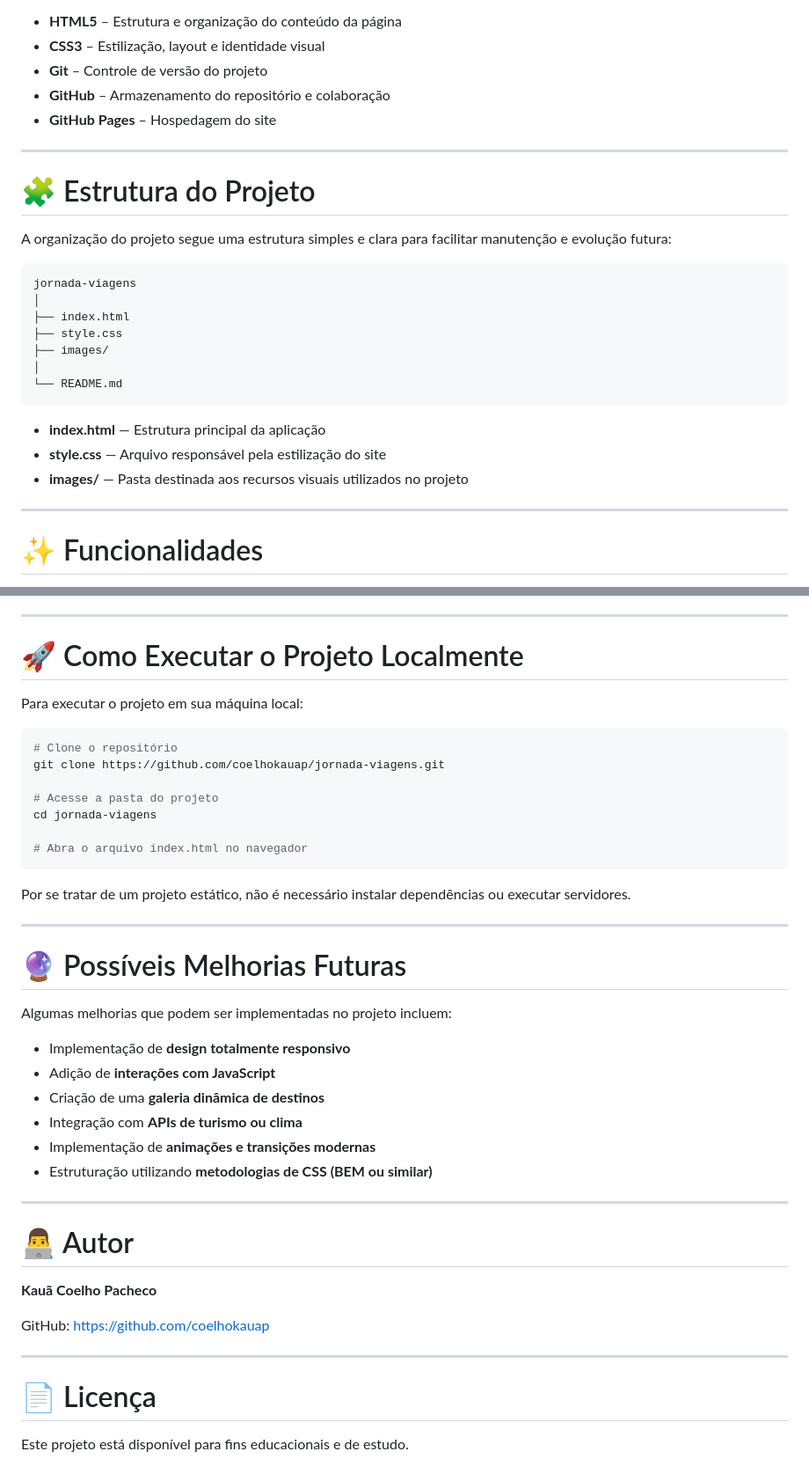
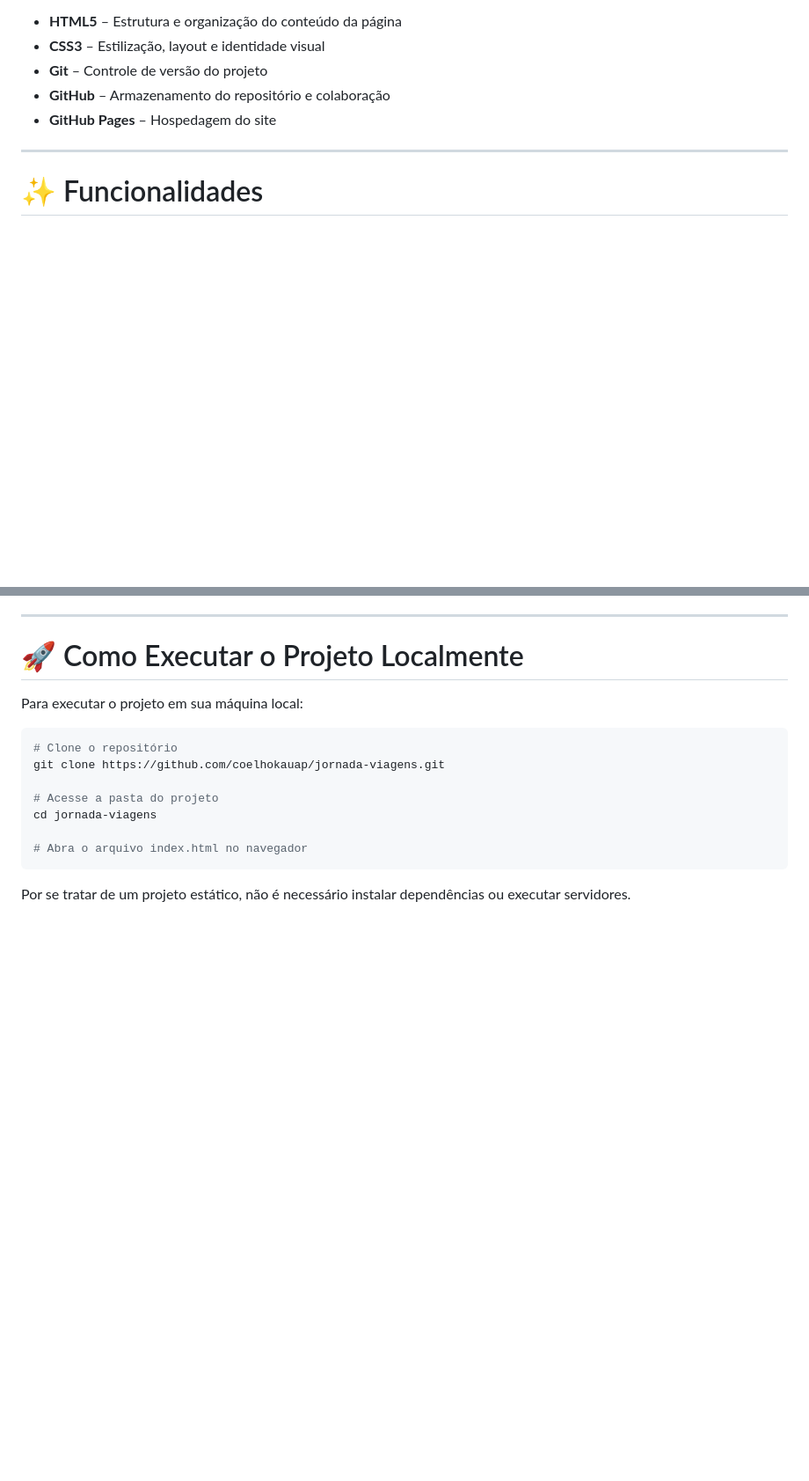
Before and after one commit to coelhokauap/jornada-viagens, a Markdown page: README.md, 2 parts joined by grey strips. Shown at 88% size. Rendered like a GitHub page; blank space fills up the shorter version.

Commit message:
Revise README by removing sections
Removed project structure, future improvements, author, and license sections from README.

````diff
--- a/README.md
+++ b/README.md
@@ -43,26 +43,6 @@ As seguintes tecnologias foram utilizadas no desenvolvimento do projeto:
 
 ---
 
-# 🧩 Estrutura do Projeto
-
-A organização do projeto segue uma estrutura simples e clara para facilitar manutenção e evolução futura:
-
-```
-jornada-viagens
-│
-├── index.html
-├── style.css
-├── images/
-│
-└── README.md
-```
-
-* **index.html** — Estrutura principal da aplicação
-* **style.css** — Arquivo responsável pela estilização do site
-* **images/** — Pasta destinada aos recursos visuais utilizados no projeto
-
----
-
 # ✨ Funcionalidades
 
 O projeto apresenta as seguintes características:
@@ -104,31 +84,3 @@ cd jornada-viagens
 ```
 
 Por se tratar de um projeto estático, não é necessário instalar dependências ou executar servidores.
-
----
-
-# 🔮 Possíveis Melhorias Futuras
-
-Algumas melhorias que podem ser implementadas no projeto incluem:
-
-* Implementação de **design totalmente responsivo**
-* Adição de **interações com JavaScript**
-* Criação de uma **galeria dinâmica de destinos**
-* Integração com **APIs de turismo ou clima**
-* Implementação de **animações e transições modernas**
-* Estruturação utilizando **metodologias de CSS (BEM ou similar)**
-
----
-
-# 👨‍💻 Autor
-
-**Kauã Coelho Pacheco**
-
-GitHub:
-https://github.com/coelhokauap
-
----
-
-# 📄 Licença
-
-Este projeto está disponível para fins educacionais e de estudo.
````
